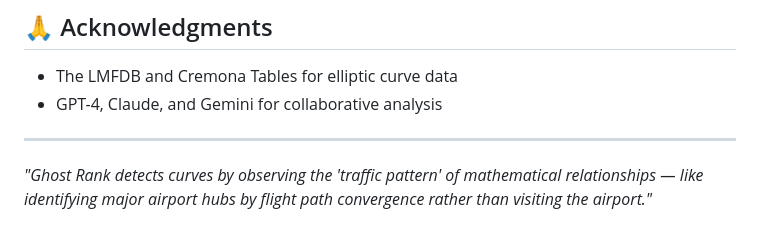
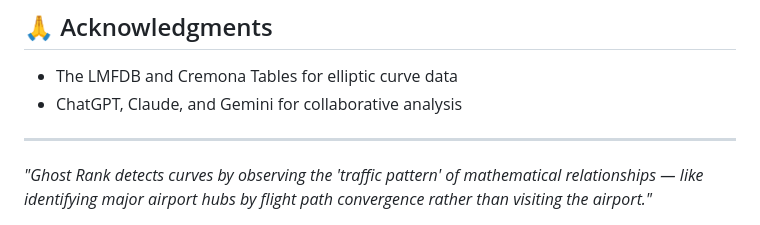
Before and after one commit to wsuduce/ghost-rank, a Markdown page: README.md, the part around the change. Drawn GitHub-style.

Commit message:
Update acknowledgment from GPT-4 to ChatGPT

```diff
--- a/README.md
+++ b/README.md
@@ -172,7 +172,7 @@ MIT License — See [LICENSE](LICENSE) file.
 ## 🙏 Acknowledgments
 
 - The LMFDB and Cremona Tables for elliptic curve data
-- GPT-4, Claude, and Gemini for collaborative analysis
+- ChatGPT, Claude, and Gemini for collaborative analysis
 
 ---
 
```
